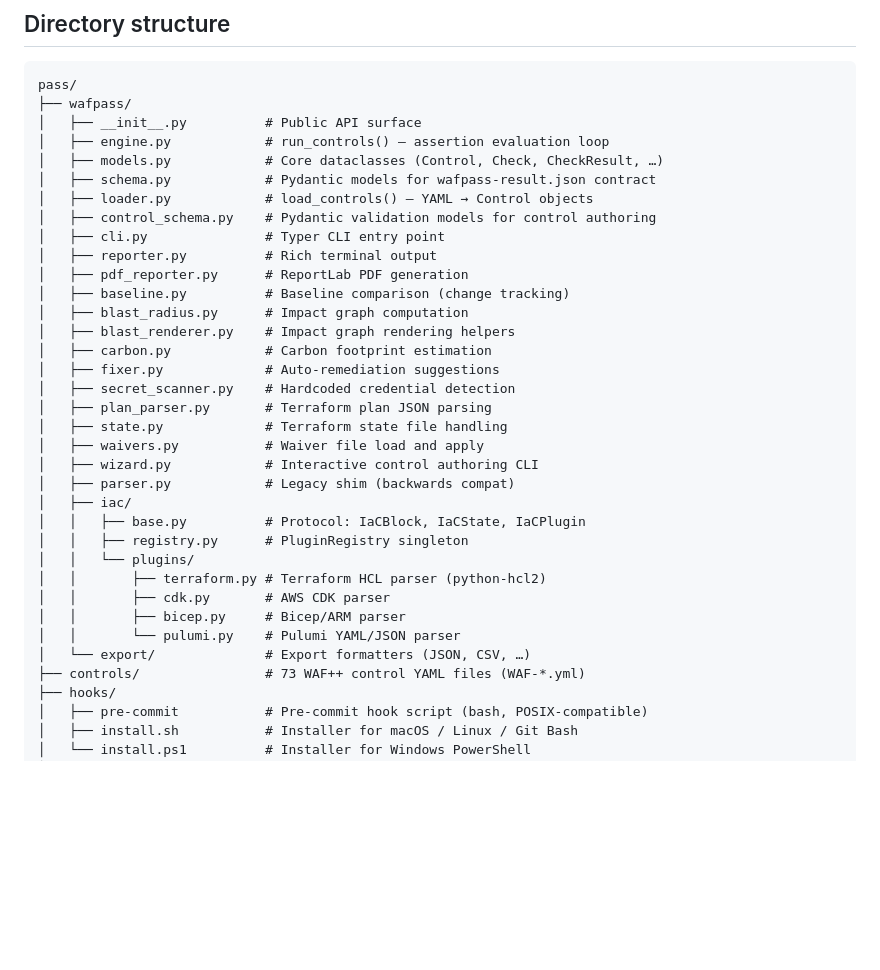
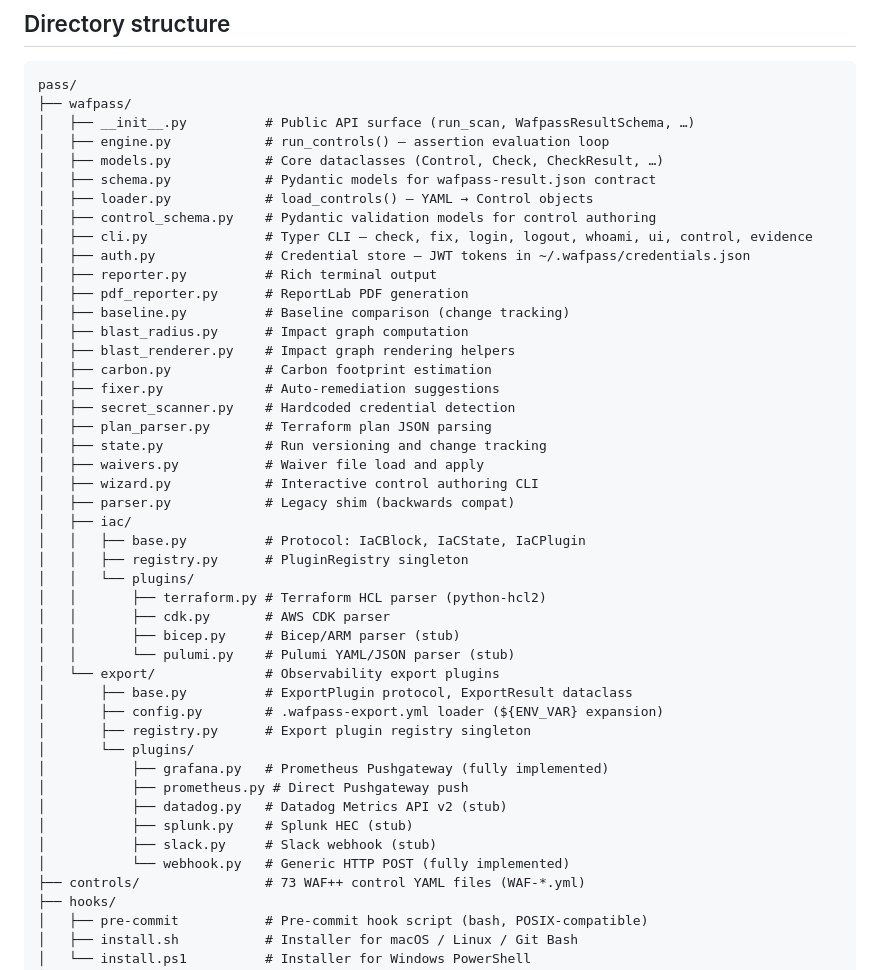
Before and after one commit to WAF2p/pass, a Markdown page: TECH.md, the part around one of its changes. Drawn GitHub-style; blank space fills up the shorter version.

````diff
--- a/TECH.md
+++ b/TECH.md
@@ -9,13 +9,14 @@ This document covers internal architecture, design decisions, technical debt, an
 ```
 pass/
 ├── wafpass/
-│   ├── __init__.py          # Public API surface
+│   ├── __init__.py          # Public API surface (run_scan, WafpassResultSchema, …)
 │   ├── engine.py            # run_controls() — assertion evaluation loop
 │   ├── models.py            # Core dataclasses (Control, Check, CheckResult, …)
 │   ├── schema.py            # Pydantic models for wafpass-result.json contract
 │   ├── loader.py            # load_controls() — YAML → Control objects
 │   ├── control_schema.py    # Pydantic validation models for control authoring
-│   ├── cli.py               # Typer CLI entry point
+│   ├── cli.py               # Typer CLI — check, fix, login, logout, whoami, ui, control, evidence
+│   ├── auth.py              # Credential store — JWT tokens in ~/.wafpass/credentials.json
 │   ├── reporter.py          # Rich terminal output
 │   ├── pdf_reporter.py      # ReportLab PDF generation
 │   ├── baseline.py          # Baseline comparison (change tracking)
@@ -25,7 +26,7 @@ pass/
 │   ├── fixer.py             # Auto-remediation suggestions
 │   ├── secret_scanner.py    # Hardcoded credential detection
 │   ├── plan_parser.py       # Terraform plan JSON parsing
-│   ├── state.py             # Terraform state file handling
+│   ├── state.py             # Run versioning and change tracking
 │   ├── waivers.py           # Waiver file load and apply
 │   ├── wizard.py            # Interactive control authoring CLI
 │   ├── parser.py            # Legacy shim (backwards compat)
@@ -35,9 +36,19 @@ pass/
 │   │   └── plugins/
 │   │       ├── terraform.py # Terraform HCL parser (python-hcl2)
 │   │       ├── cdk.py       # AWS CDK parser
-│   │       ├── bicep.py     # Bicep/ARM parser
-│   │       └── pulumi.py    # Pulumi YAML/JSON parser
-│   └── export/              # Export formatters (JSON, CSV, …)
+│   │       ├── bicep.py     # Bicep/ARM parser (stub)
+│   │       └── pulumi.py    # Pulumi YAML/JSON parser (stub)
+│   └── export/              # Observability export plugins
+│       ├── base.py          # ExportPlugin protocol, ExportResult dataclass
+│       ├── config.py        # .wafpass-export.yml loader (${ENV_VAR} expansion)
+│       ├── registry.py      # Export plugin registry singleton
+│       └── plugins/
+│           ├── grafana.py   # Prometheus Pushgateway (fully implemented)
+│           ├── prometheus.py # Direct Pushgateway push
+│           ├── datadog.py   # Datadog Metrics API v2 (stub)
+│           ├── splunk.py    # Splunk HEC (stub)
+│           ├── slack.py     # Slack webhook (stub)
+│           └── webhook.py   # Generic HTTP POST (fully implemented)
 ├── controls/                # 73 WAF++ control YAML files (WAF-*.yml)
 ├── hooks/
 │   ├── pre-commit           # Pre-commit hook script (bash, POSIX-compatible)
````
Also changed, not shown: other parts of TECH.md (+66 -0 lines), README.md (+57 -0 lines).
